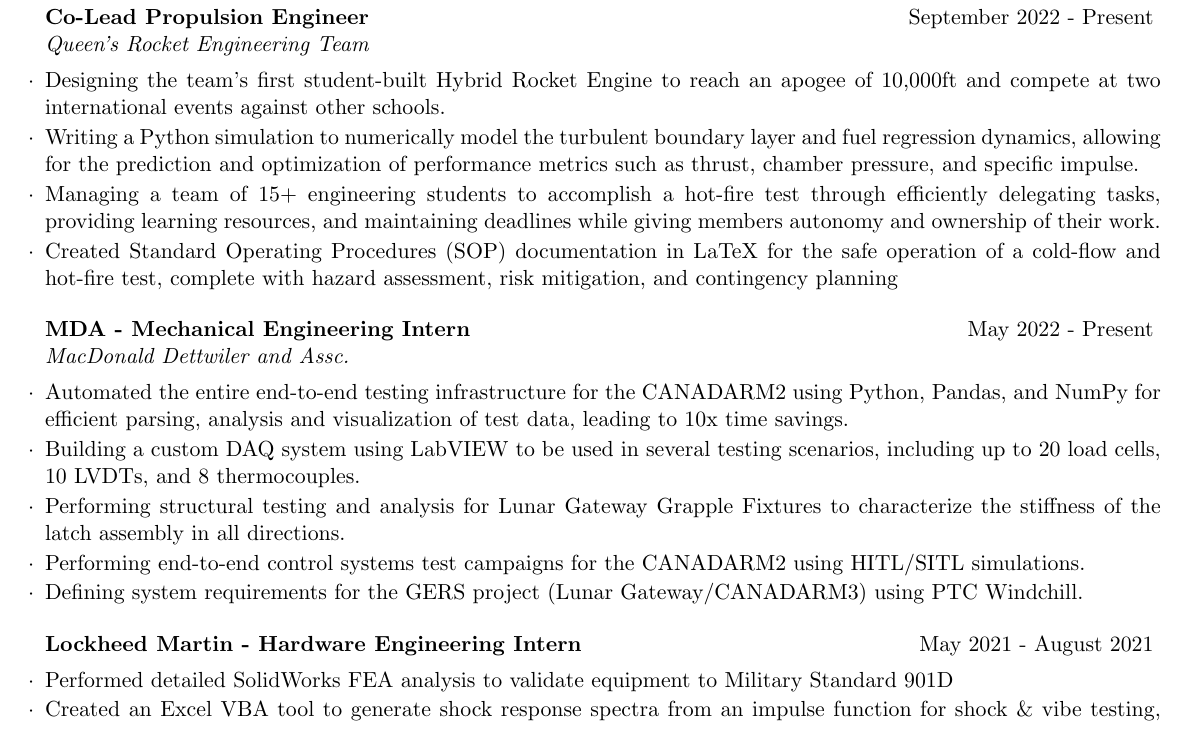
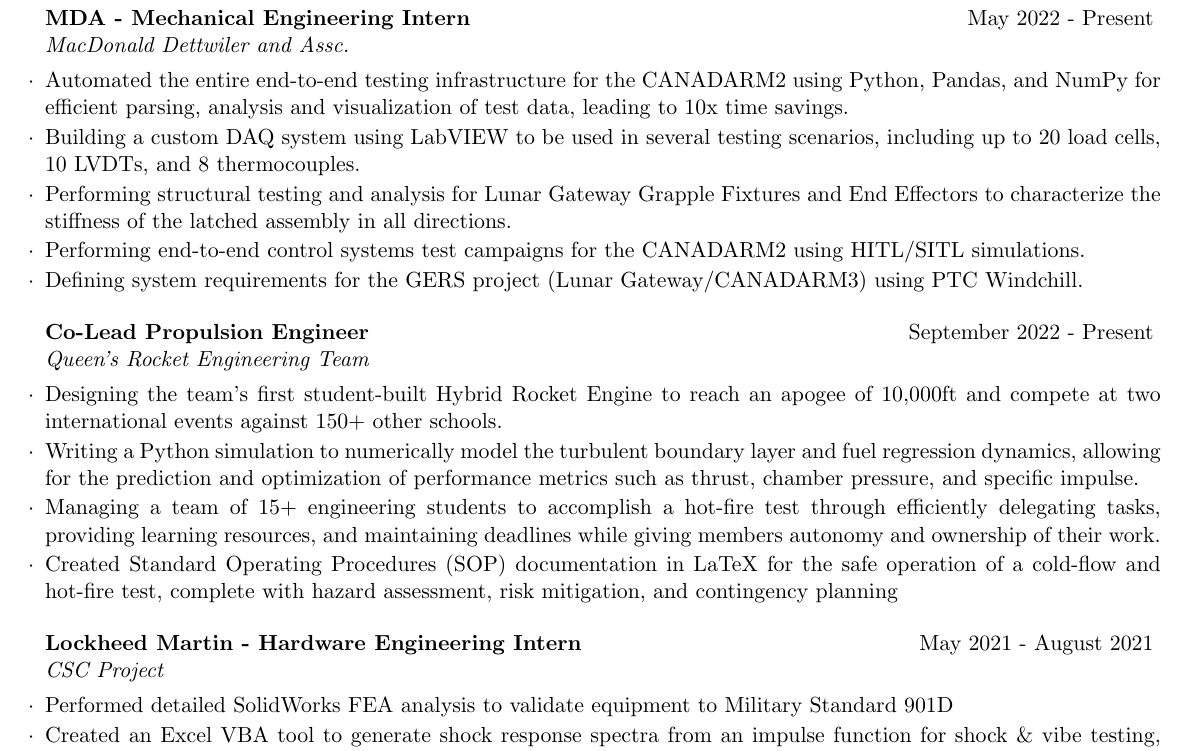
Before and after one commit to JulsAwad/resume, a LaTeX CV (Julian-Awad-Resume.tex): part of the page, cut so that both start at the same text. Compiled offline with pdfLaTeX.

Commit message:
boing boing

```diff
--- a/Julian-Awad-Resume.tex
+++ b/Julian-Awad-Resume.tex
@@ -32,26 +32,24 @@
 
 \begin{rSection}{Experience}
 
-\begin{rSubsection}{Co-Lead Propulsion Engineer}{September 2022 - Present}{Queen's Rocket Engineering Team}{}
-\item Designing the team's first student-built Hybrid Rocket Engine to reach an apogee of 10,000ft and compete at two international events against other schools.
-\item Writing a Python simulation to numerically model the turbulent boundary layer and fuel regression dynamics, allowing for the prediction and optimization of performance metrics such as thrust, chamber pressure, and specific impulse.
-\item Managing a team of 15+ engineering students to accomplish a hot-fire test through efficiently delegating tasks, providing learning resources, and maintaining deadlines while giving members autonomy and ownership of their work.
-\item Created Standard Operating Procedures (SOP) documentation in LaTeX for the safe operation of a cold-flow and hot-fire test, complete with hazard assessment, risk mitigation, and contingency planning
-
-\end{rSubsection}
-
 \begin{rSubsection}{MDA - Mechanical Engineering Intern}{May 2022 - Present}{MacDonald Dettwiler and Assc.}{}
 
 \item Automated the entire end-to-end testing infrastructure for the CANADARM2 using Python, Pandas, and NumPy for efficient parsing, analysis and visualization of test data, leading to 10x time savings.
 \item Building a custom DAQ system using LabVIEW to be used in several testing scenarios, including up to 20 load cells, 10 LVDTs, and 8 thermocouples.
-\item Performing structural testing and analysis for Lunar Gateway Grapple Fixtures to characterize the stiffness of the latch assembly in all directions.
+\item Performing structural testing and analysis for Lunar Gateway Grapple Fixtures and End Effectors to characterize the stiffness of the latched assembly in all directions.
 \item Performing end-to-end control systems test campaigns for the CANADARM2 using HITL/SITL simulations.
 \item Defining system requirements for the GERS project (Lunar Gateway/CANADARM3) using PTC Windchill.
 
 \end{rSubsection}
 
+\begin{rSubsection}{Co-Lead Propulsion Engineer}{September 2022 - Present}{Queen's Rocket Engineering Team}{}
+\item Designing the team's first student-built Hybrid Rocket Engine to reach an apogee of 10,000ft and compete at two international events against 150+ other schools.
+\item Writing a Python simulation to numerically model the turbulent boundary layer and fuel regression dynamics, allowing for the prediction and optimization of performance metrics such as thrust, chamber pressure, and specific impulse.
+\item Managing a team of 15+ engineering students to accomplish a hot-fire test through efficiently delegating tasks, providing learning resources, and maintaining deadlines while giving members autonomy and ownership of their work.
+\item Created Standard Operating Procedures (SOP) documentation in LaTeX for the safe operation of a cold-flow and hot-fire test, complete with hazard assessment, risk mitigation, and contingency planning
+\end{rSubsection}
 
-\begin{rSubsection}{Lockheed Martin - Hardware Engineering Intern}{May 2021 - August 2021}{}{}
+\begin{rSubsection}{Lockheed Martin - Hardware Engineering Intern}{May 2021 - August 2021}{CSC Project}{}
 
 \item Performed detailed SolidWorks FEA analysis to validate equipment to Military Standard 901D
 \item Created an Excel VBA tool to generate shock response spectra from an impulse function for shock \& vibe testing, resulting in a user-friendly program
```
Also changed, not shown: Julian-Awad-Resume.pdf.
